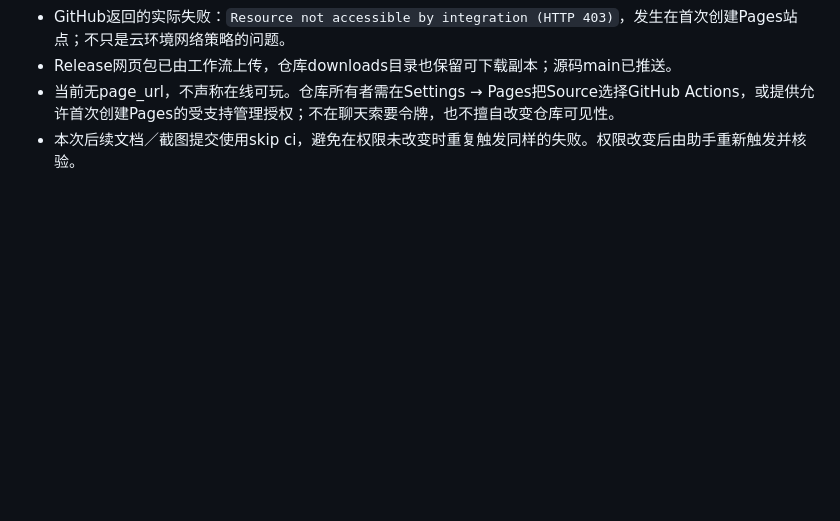
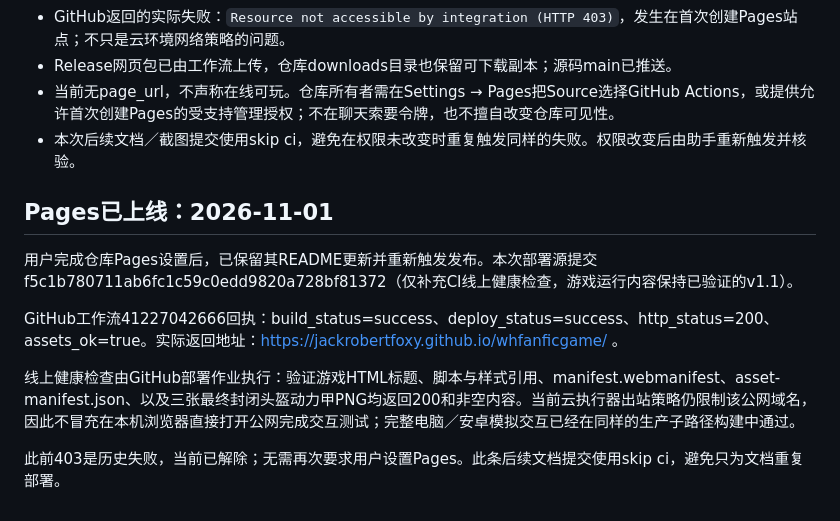
Before and after one commit to JackRobertFoxy/whfanficgame, a Markdown page: docs/VALIDATION.md, the part around the change. Rendered like a GitHub page; blank space fills up the shorter version.

```diff
--- a/docs/VALIDATION.md
+++ b/docs/VALIDATION.md
@@ -75,3 +75,14 @@ GitHub Pages 工作流与完整静态 ZIP 已准备。管理 API 最初由环境
 - Release网页包已由工作流上传，仓库downloads目录也保留可下载副本；源码main已推送。
 - 当前无page_url，不声称在线可玩。仓库所有者需在Settings → Pages把Source选择GitHub Actions，或提供允许首次创建Pages的受支持管理授权；不在聊天索要令牌，也不擅自改变仓库可见性。
 - 本次后续文档／截图提交使用skip ci，避免在权限未改变时重复触发同样的失败。权限改变后由助手重新触发并核验。
+
+
+## Pages已上线：2026-11-01
+
+用户完成仓库Pages设置后，已保留其README更新并重新触发发布。本次部署源提交f5c1b780711ab6fc1c59c0edd9820a728bf81372（仅补充CI线上健康检查，游戏运行内容保持已验证的v1.1）。
+
+GitHub工作流41227042666回执：build_status=success、deploy_status=success、http_status=200、assets_ok=true。实际返回地址：https://jackrobertfoxy.github.io/whfanficgame/ 。
+
+线上健康检查由GitHub部署作业执行：验证游戏HTML标题、脚本与样式引用、manifest.webmanifest、asset-manifest.json、以及三张最终封闭头盔动力甲PNG均返回200和非空内容。当前云执行器出站策略仍限制该公网域名，因此不冒充在本机浏览器直接打开公网完成交互测试；完整电脑／安卓模拟交互已经在同样的生产子路径构建中通过。
+
+此前403是历史失败，当前已解除；无需再次要求用户设置Pages。此条后续文档提交使用skip ci，避免只为文档重复部署。
```
Also changed, not shown: README.md (+3 -3 lines), docs/DEPLOYMENT.md (+2 -0 lines).
